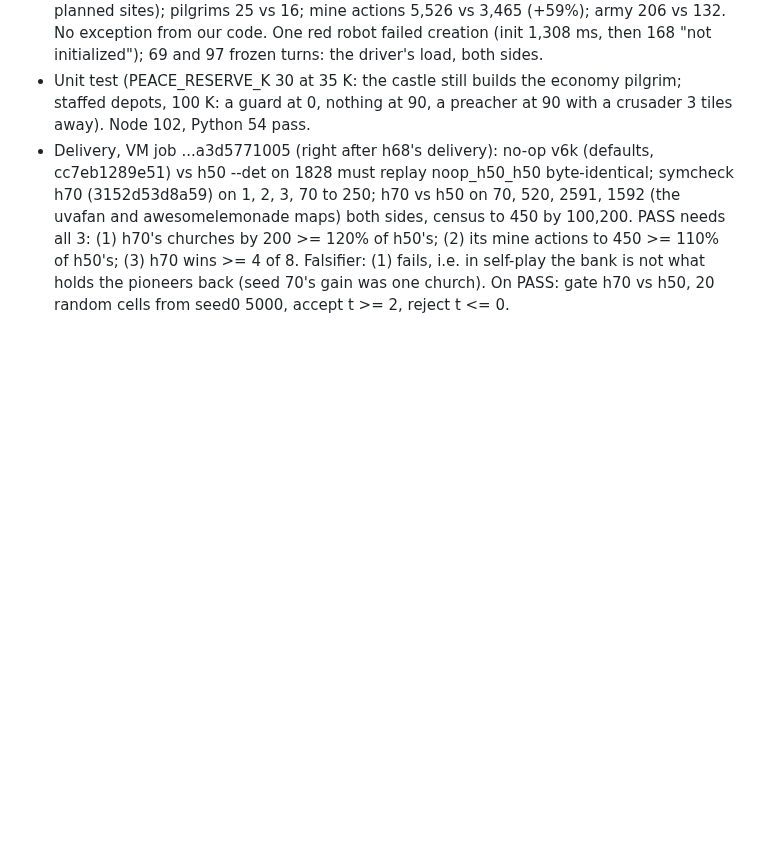
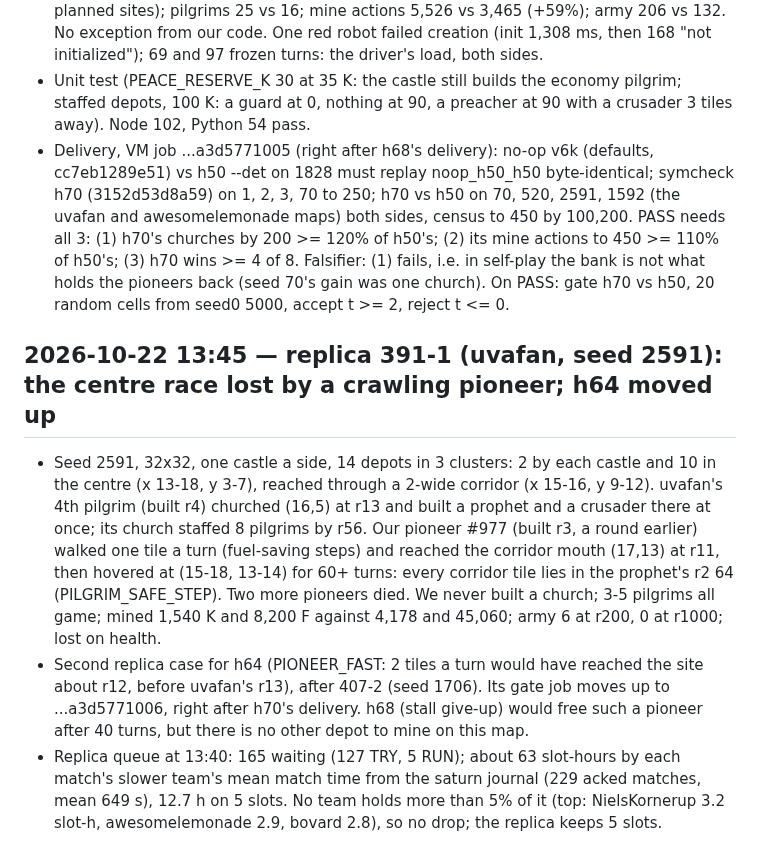
Before and after one commit to terryvanbelle/battlecode19-vibe, a Markdown page: TRAINING_LOG.md, the part around the change. GitHub-like rendering; blank space fills up the shorter version.

Commit message:
Replica 391-1: the centre race lost by a crawling pioneer; h64 moved up; replica queue cost estimate
Co-Authored-By: Claude Opus 5.5 <noreply@anthropic.com>
Claude-Session: https://claude.ai/code/session_01AiqcCn5kTWgBw5Au6gP2Yj

```diff
--- a/TRAINING_LOG.md
+++ b/TRAINING_LOG.md
@@ -1822,3 +1822,18 @@ CometsTech~187e8c (3.8 h; most nacks against the dropped bots). Under the 5400 s
   (1) h70's churches by 200 >= 120% of h50's; (2) its mine actions to 450 >= 110% of h50's; (3) h70 wins >= 4 of 8.
   Falsifier: (1) fails, i.e. in self-play the bank is not what holds the pioneers back (seed 70's gain was one
   church). On PASS: gate h70 vs h50, 20 random cells from seed0 5000, accept t >= 2, reject t <= 0.
+
+## 2026-10-22 13:45 — replica 391-1 (uvafan, seed 2591): the centre race lost by a crawling pioneer; h64 moved up
+- Seed 2591, 32x32, one castle a side, 14 depots in 3 clusters: 2 by each castle and 10 in the centre (x 13-18,
+  y 3-7), reached through a 2-wide corridor (x 15-16, y 9-12). uvafan's 4th pilgrim (built r4) churched (16,5) at
+  r13 and built a prophet and a crusader there at once; its church staffed 8 pilgrims by r56. Our pioneer #977
+  (built r3, a round earlier) walked one tile a turn (fuel-saving steps) and reached the corridor mouth (17,13) at
+  r11, then hovered at (15-18, 13-14) for 60+ turns: every corridor tile lies in the prophet's r2 64
+  (PILGRIM_SAFE_STEP). Two more pioneers died. We never built a church; 3-5 pilgrims all game; mined 1,540 K and
+  8,200 F against 4,178 and 45,060; army 6 at r200, 0 at r1000; lost on health.
+- Second replica case for h64 (PIONEER_FAST: 2 tiles a turn would have reached the site about r12, before uvafan's
+  r13), after 407-2 (seed 1706). Its gate job moves up to ...a3d5771006, right after h70's delivery. h68 (stall
+  give-up) would free such a pioneer after 40 turns, but there is no other depot to mine on this map.
+- Replica queue at 13:40: 165 waiting (127 TRY, 5 RUN); about 63 slot-hours by each match's slower team's mean
+  match time from the saturn journal (229 acked matches, mean 649 s), 12.7 h on 5 slots. No team holds more than 5%
+  of it (top: NielsKornerup 3.2 slot-h, awesomelemonade 2.9, bovard 2.8), so no drop; the replica keeps 5 slots.
```
Also changed, not shown: HANDOFF.md (+3 -2 lines).
